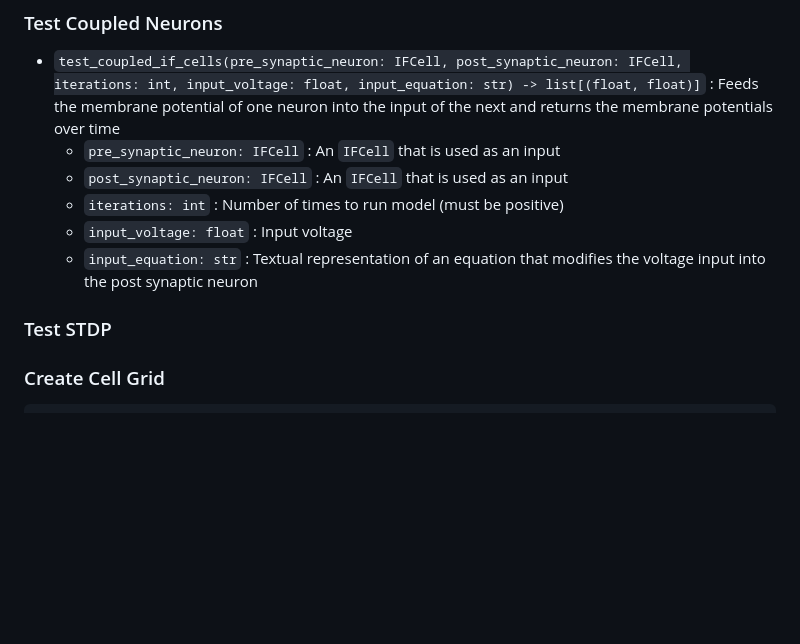
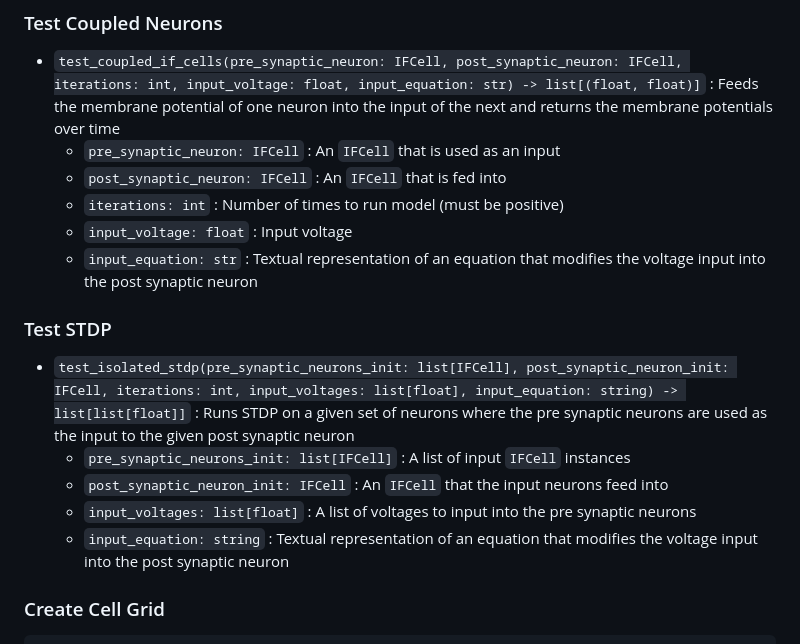
Before and after one commit to NikhilMukraj/spiking-neural-networks, a Markdown page: interface/docs.md, the part around the change. Rendered like a GitHub page; blank space fills up the shorter version.

Commit message:
stdp docs

```diff
--- a/interface/docs.md
+++ b/interface/docs.md
@@ -111,12 +111,18 @@
 
 - `test_coupled_if_cells(pre_synaptic_neuron: IFCell, post_synaptic_neuron: IFCell, iterations: int, input_voltage: float, input_equation: str) -> list[(float, float)]` : Feeds the membrane potential of one neuron into the input of the next and returns the membrane potentials over time
   - `pre_synaptic_neuron: IFCell` : An `IFCell` that is used as an input
-  - `post_synaptic_neuron: IFCell` : An `IFCell` that is used as an input
+  - `post_synaptic_neuron: IFCell` : An `IFCell` that is fed into
   - `iterations: int` : Number of times to run model (must be positive)
   - `input_voltage: float` : Input voltage
   - `input_equation: str` : Textual representation of an equation that modifies the voltage input into the post synaptic neuron
 
 ### Test STDP
+
+- `test_isolated_stdp(pre_synaptic_neurons_init: list[IFCell], post_synaptic_neuron_init: IFCell, iterations: int, input_voltages: list[float], input_equation: string) -> list[list[float]]` : Runs STDP on a given set of neurons where the pre synaptic neurons are used as the input to the given post synaptic neuron
+  - `pre_synaptic_neurons_init: list[IFCell]` : A list of input `IFCell` instances
+  - `post_synaptic_neuron_init: IFCell` : An `IFCell` that the input neurons feed into
+  - `input_voltages: list[float]` : A list of voltages to input into the pre synaptic neurons
+  - `input_equation: string` : Textual representation of an equation that modifies the voltage input into the post synaptic neuron
 
 ### Create Cell Grid
 
```
